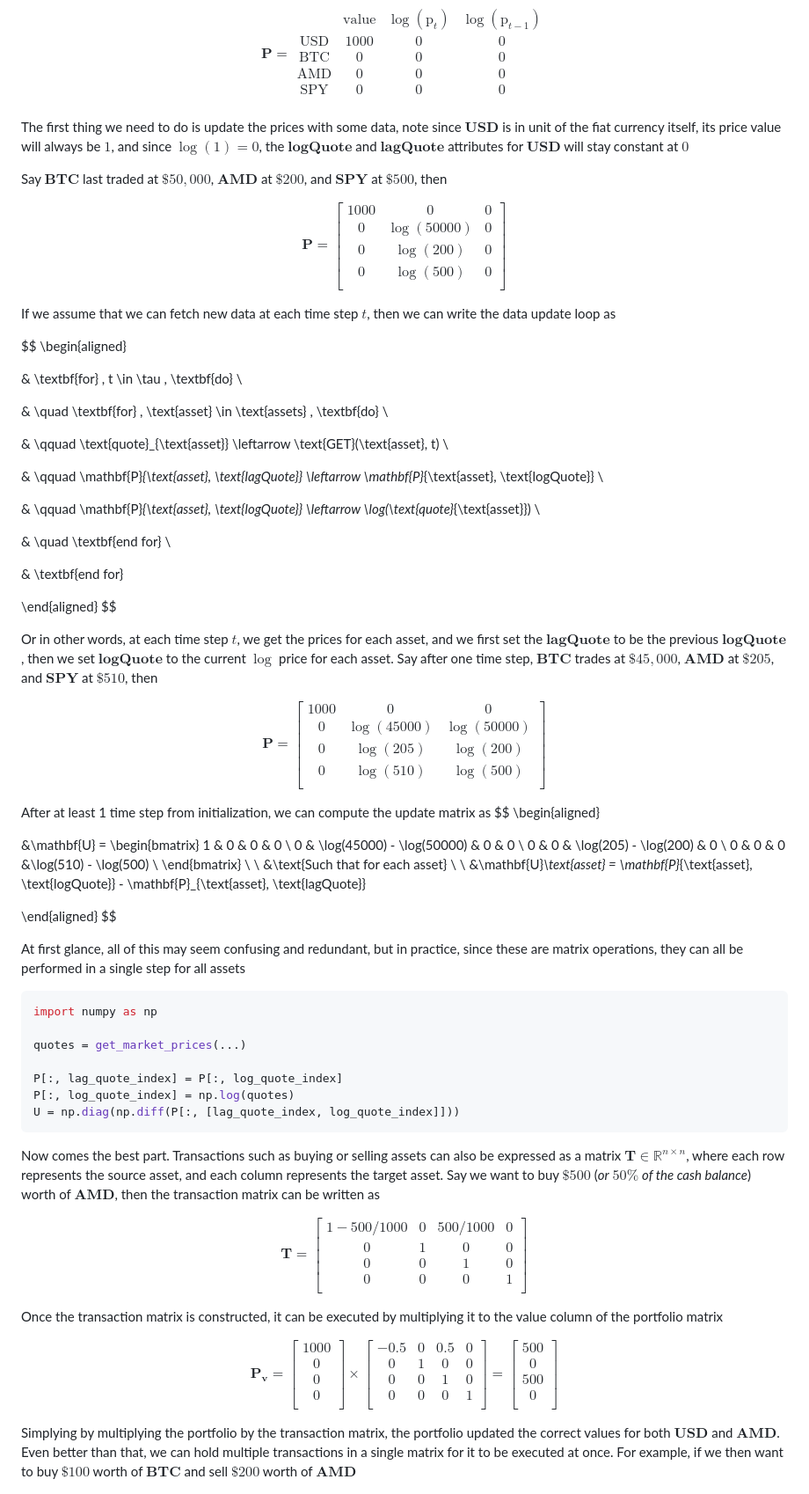
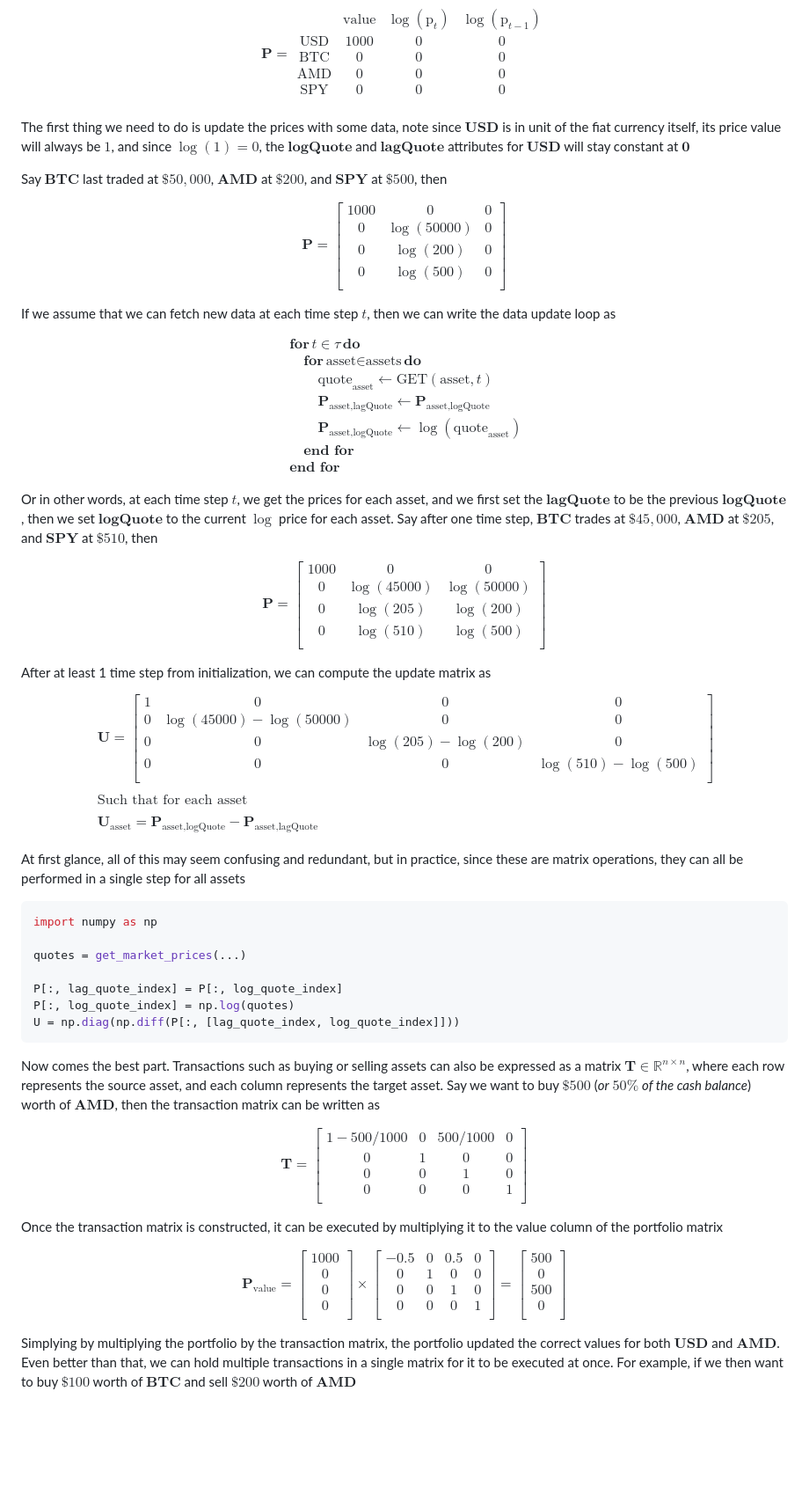
Before and after one commit to SnowCheetos/AutoMoonBot, a Markdown page: automoonbot/session/README.MD, the part around the change printed below. Shown: that part at 88% size. Drawn GitHub-style; blank space fills up the shorter version.

Commit message:
updated readme math

````diff
--- a/automoonbot/session/README.MD
+++ b/automoonbot/session/README.MD
@@ -73,9 +73,9 @@ $$
 \end{array}
 $$
 
-The first thing we need to do is update the prices with some data, note since $\textbf{USD}$ is in unit of the fiat currency itself, its price value will always be $1$, and since $`\log(1)=0`$, the $\textbf{logQuote}$ and $\textbf{lagQuote}$ attributes for $\textbf{USD}$ will stay constant at $`0`$
+The first thing we need to do is update the prices with some data, note since $`\textbf{USD}`$ is in unit of the fiat currency itself, its price value will always be $1$, and since $`\log(1)=0`$, the $\textbf{logQuote}$ and $\textbf{lagQuote}$ attributes for $`\textbf{USD}`$ will stay constant at $`\textbf{0}`$
 
-Say $\textbf{BTC}$ last traded at $`\$50,000`$, $\textbf{AMD}$ at $`\$200`$, and $\textbf{SPY}$ at $`\$500`$, then
+Say $`\textbf{BTC}`$ last traded at $`\$50,000`$, $`\textbf{AMD}`$ at $`\$200`$, and $`\textbf{SPY}`$ at $`\$500`$, then
 
 $$
 \mathbf{P} =
@@ -91,25 +91,17 @@ If we assume that we can fetch new data at each time step $t$, then we can write
 
 $$
 \begin{aligned}
-
 & \textbf{for} \, t \in \tau \, \textbf{do} \\
-
 & \quad \textbf{for} \, \text{asset} \in \text{assets} \, \textbf{do} \\
-
 & \qquad \text{quote}_{\text{asset}} \leftarrow \text{GET}(\text{asset}, t) \\
-
 & \qquad \mathbf{P}_{\text{asset}, \text{lagQuote}} \leftarrow \mathbf{P}_{\text{asset}, \text{logQuote}} \\
-
 & \qquad \mathbf{P}_{\text{asset}, \text{logQuote}}  \leftarrow \log(\text{quote}_{\text{asset}}) \\
-
 & \quad \textbf{end for} \\
-
 & \textbf{end for}
-
 \end{aligned}
 $$
 
-Or in other words, at each time step $t$, we get the prices for each asset, and we first set the $\textbf{lagQuote}$ to be the previous $\textbf{logQuote}$, then we set $\textbf{logQuote}$ to the current $`\log`$ price for each asset. Say after one time step, $\textbf{BTC}$ trades at $`\$45,000`$, $\textbf{AMD}$ at $`\$205`$, and $\textbf{SPY}$ at $`\$510`$, then
+Or in other words, at each time step $t$, we get the prices for each asset, and we first set the $\textbf{lagQuote}$ to be the previous $\textbf{logQuote}$, then we set $\textbf{logQuote}$ to the current $`\log`$ price for each asset. Say after one time step, $`\textbf{BTC}`$ trades at $`\$45,000`$, $`\textbf{AMD}`$ at $`\$205`$, and $`\textbf{SPY}`$ at $`\$510`$, then
 
 $$
 \mathbf{P} =
@@ -124,7 +116,6 @@ $$
 After at least 1 time step from initialization, we can compute the update matrix as
 $$
 \begin{aligned}
-
 &\mathbf{U} =
 \begin{bmatrix}
 1 & 0 & 0 & 0 \\
@@ -136,7 +127,6 @@ $$
 &\text{Such that for each asset} \\
 \\
 &\mathbf{U}_\text{asset} = \mathbf{P}_{\text{asset}, \text{logQuote}} - \mathbf{P}_{\text{asset}, \text{lagQuote}}
-
 \end{aligned}
 $$
 
@@ -152,7 +142,7 @@ P[:, log_quote_index] = np.log(quotes)
 U = np.diag(np.diff(P[:, [lag_quote_index, log_quote_index]]))
 ```
 
-Now comes the best part. Transactions such as buying or selling assets can also be expressed as a matrix $\mathbf{T} \in \mathbb{R}^{n \times n}$, where each row represents the source asset, and each column represents the target asset. Say we want to buy $`\$500`$ (*or* $50\%$ *of the cash balance*) worth of $\textbf{AMD}$, then the transaction matrix can be written as
+Now comes the best part. Transactions such as buying or selling assets can also be expressed as a matrix $\mathbf{T} \in \mathbb{R}^{n \times n}$, where each row represents the source asset, and each column represents the target asset. Say we want to buy $`\$500`$ (*or* $50\%$ *of the cash balance*) worth of $`\textbf{AMD}`$, then the transaction matrix can be written as
 
 $$
 \mathbf{T} =
@@ -167,7 +157,7 @@ $$
 Once the transaction matrix is constructed, it can be executed by multiplying it to the value column of the portfolio matrix
 
 $$
-\mathbf{P_v} =
+\mathbf{P}_\text{value} =
 \begin{bmatrix}
 1000\\
 0\\
@@ -189,7 +179,7 @@ $$
 \end{bmatrix}
 $$
 
-Simplying by multiplying the portfolio by the transaction matrix, the portfolio updated the correct values for both $\textbf{USD}$ and $\textbf{AMD}$. Even better than that, we can hold multiple transactions in a single matrix for it to be executed at once. For example, if we then want to buy $`\$100`$ worth of $\textbf{BTC}$ and sell $`\$200`$ worth of $\textbf{AMD}$
+Simplying by multiplying the portfolio by the transaction matrix, the portfolio updated the correct values for both $`\textbf{USD}`$ and $`\textbf{AMD}`$. Even better than that, we can hold multiple transactions in a single matrix for it to be executed at once. For example, if we then want to buy $`\$100`$ worth of $`\textbf{BTC}`$ and sell $`\$200`$ worth of $`\textbf{AMD}`$
 
 $$
 \mathbf{T} =
````
Also changed, not shown: other parts of automoonbot/session/README.MD (+2 -4 lines).
